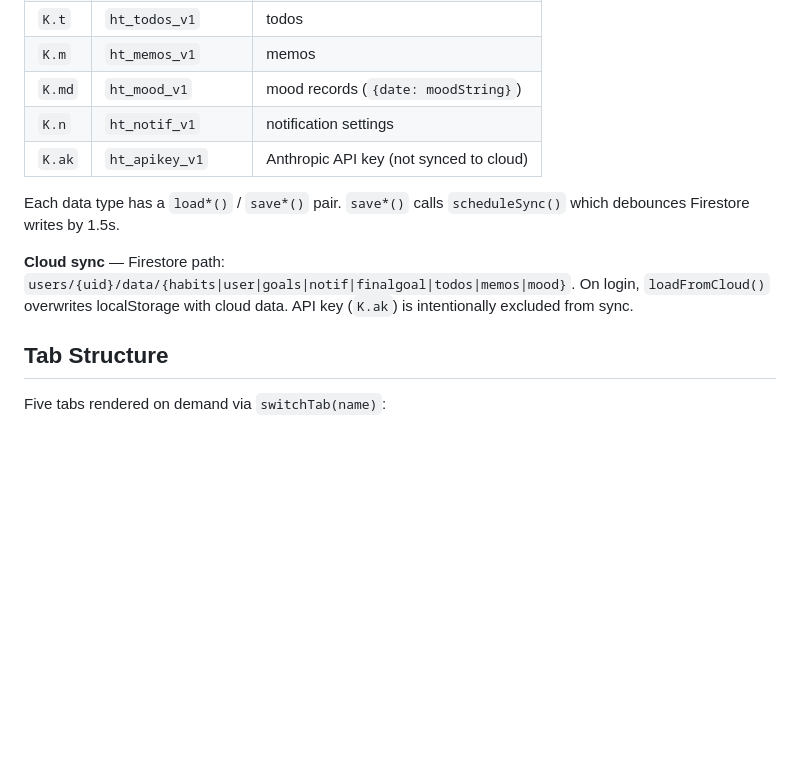
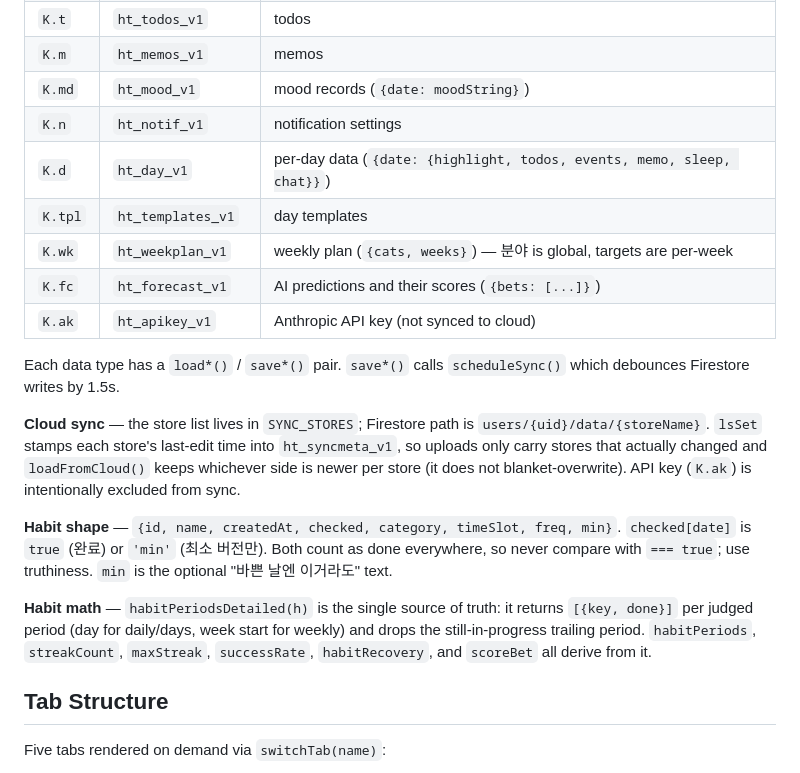
Before and after one commit to watair1/habit-tracker, a Markdown page: CLAUDE.md, the part around the change. Drawn GitHub-style; blank space fills up the shorter version.

Commit message:
CLAUDE.md 의 데이터 설명을 실제 코드에 맞추기
저장소 표에 하루/템플릿/주간계획/예측이 빠져 있었고, 동기화 설명은 예전
"전부 덮어쓰기" 방식 그대로였습니다. 습관의 checked 가 true 말고 'min' 도
가질 수 있다는 것과, 습관 계산이 전부 habitPeriodsDetailed 하나에서
나온다는 것도 적어뒀어요.

Co-Authored-By: Claude Opus 5 <noreply@anthropic.com>
Claude-Session: https://claude.ai/code/session_01PwbDQNQ5vFSKoFdzX9NHmq

```diff
--- a/CLAUDE.md
+++ b/CLAUDE.md
@@ -72,11 +72,19 @@ All state lives in `localStorage` via `lsGet(key, default)` / `lsSet(key, value)
 | `K.m` | `ht_memos_v1` | memos |
 | `K.md` | `ht_mood_v1` | mood records (`{date: moodString}`) |
 | `K.n` | `ht_notif_v1` | notification settings |
+| `K.d` | `ht_day_v1` | per-day data (`{date: {highlight, todos, events, memo, sleep, chat}}`) |
+| `K.tpl` | `ht_templates_v1` | day templates |
+| `K.wk` | `ht_weekplan_v1` | weekly plan (`{cats, weeks}`) — 분야 is global, targets are per-week |
+| `K.fc` | `ht_forecast_v1` | AI predictions and their scores (`{bets: [...]}`) |
 | `K.ak` | `ht_apikey_v1` | Anthropic API key (not synced to cloud) |
 
 Each data type has a `load*()` / `save*()` pair. `save*()` calls `scheduleSync()` which debounces Firestore writes by 1.5s.
 
-**Cloud sync** — Firestore path: `users/{uid}/data/{habits|user|goals|notif|finalgoal|todos|memos|mood}`. On login, `loadFromCloud()` overwrites localStorage with cloud data. API key (`K.ak`) is intentionally excluded from sync.
+**Cloud sync** — the store list lives in `SYNC_STORES`; Firestore path is `users/{uid}/data/{storeName}`. `lsSet` stamps each store's last-edit time into `ht_syncmeta_v1`, so uploads only carry stores that actually changed and `loadFromCloud()` keeps whichever side is newer per store (it does not blanket-overwrite). API key (`K.ak`) is intentionally excluded from sync.
+
+**Habit shape** — `{id, name, createdAt, checked, category, timeSlot, freq, min}`. `checked[date]` is `true` (완료) or `'min'` (최소 버전만). Both count as done everywhere, so never compare with `=== true`; use truthiness. `min` is the optional "바쁜 날엔 이거라도" text.
+
+**Habit math** — `habitPeriodsDetailed(h)` is the single source of truth: it returns `[{key, done}]` per judged period (day for daily/days, week start for weekly) and drops the still-in-progress trailing period. `habitPeriods`, `streakCount`, `maxStreak`, `successRate`, `habitRecovery`, and `scoreBet` all derive from it.
 
 ## Tab Structure
 
```
